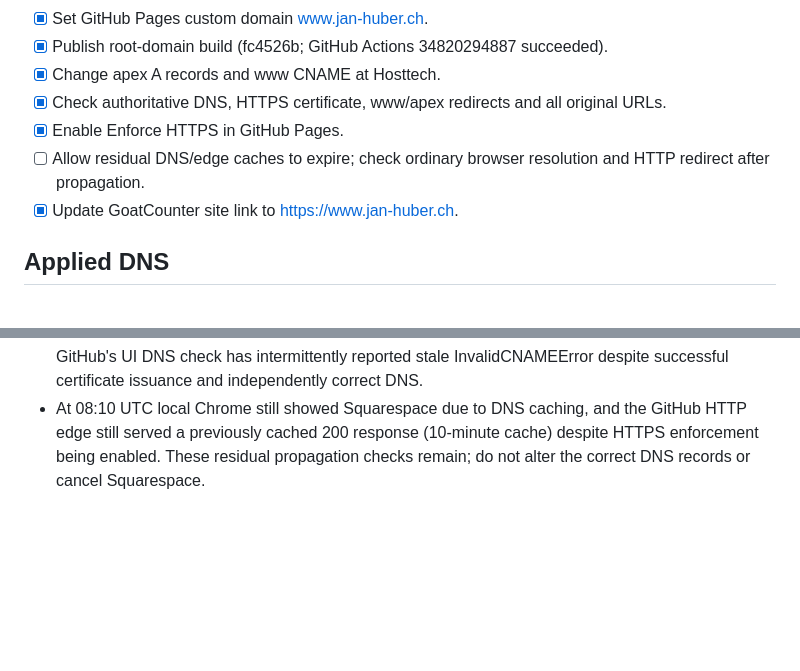
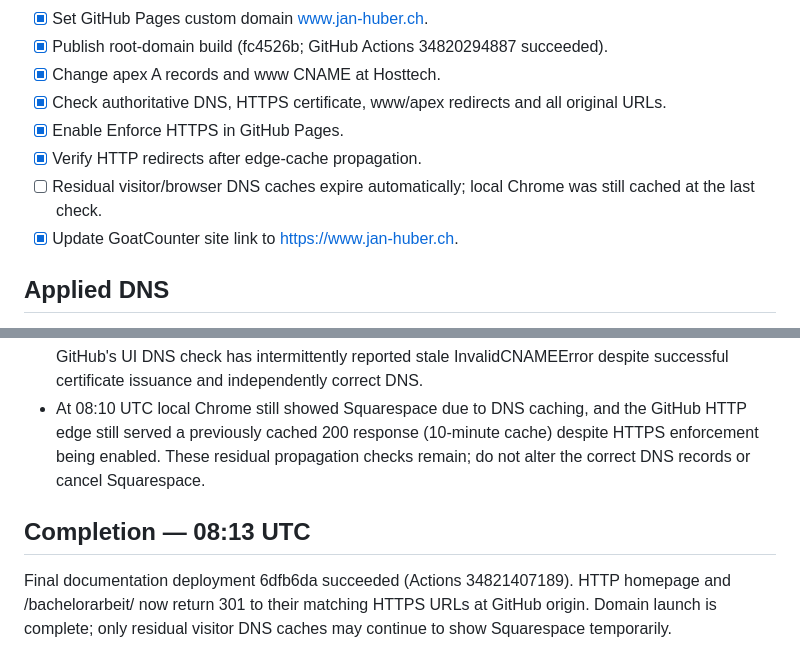
Before and after one commit to Calculable/Portfolio, a Markdown page: DOMAIN-MOVE.md, 2 parts joined by grey strips. GitHub-like rendering; blank space fills up the shorter version.

Commit message:
Record successful HTTPS redirect verification [skip ci]

```diff
--- a/DOMAIN-MOVE.md
+++ b/DOMAIN-MOVE.md
@@ -20,7 +20,8 @@ Previous deployed commit: d681944; previous Astro site https://calculable.github
 - [x] Change apex A records and www CNAME at Hosttech.
 - [x] Check authoritative DNS, HTTPS certificate, www/apex redirects and all original URLs.
 - [x] Enable Enforce HTTPS in GitHub Pages.
-- [ ] Allow residual DNS/edge caches to expire; check ordinary browser resolution and HTTP redirect after propagation.
+- [x] Verify HTTP redirects after edge-cache propagation.
+- [ ] Residual visitor/browser DNS caches expire automatically; local Chrome was still cached at the last check.
 - [x] Update GoatCounter site link to https://www.jan-huber.ch.
 
 ## Applied DNS
@@ -41,3 +42,6 @@ Authoritative DNS verified; Astro homepage confirmed at GitHub origin over HTTP
 - Apex HTTPS and the old calculable.github.io/Portfolio address redirect permanently to the corresponding www path. Live robots.txt allows indexing and references the original-domain sitemap.
 - All three authoritative nameservers, Cloudflare DNS and Google DNS return the intended records. GitHub's UI DNS check has intermittently reported stale InvalidCNAMEError despite successful certificate issuance and independently correct DNS.
 - At 08:10 UTC local Chrome still showed Squarespace due to DNS caching, and the GitHub HTTP edge still served a previously cached 200 response (10-minute cache) despite HTTPS enforcement being enabled. These residual propagation checks remain; do not alter the correct DNS records or cancel Squarespace.
+
+## Completion — 08:13 UTC
+Final documentation deployment 6dfb6da succeeded (Actions 34821407189). HTTP homepage and /bachelorarbeit/ now return 301 to their matching HTTPS URLs at GitHub origin. Domain launch is complete; only residual visitor DNS caches may continue to show Squarespace temporarily.
```
